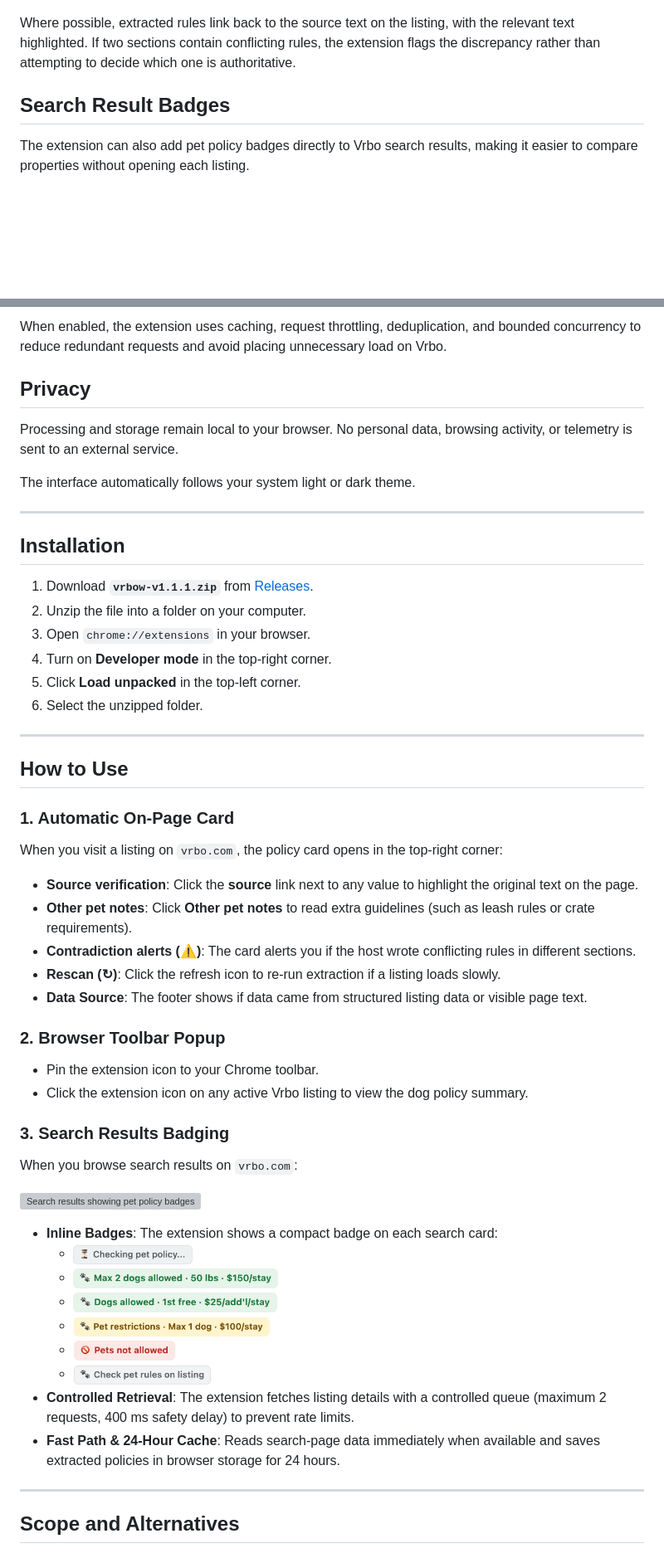
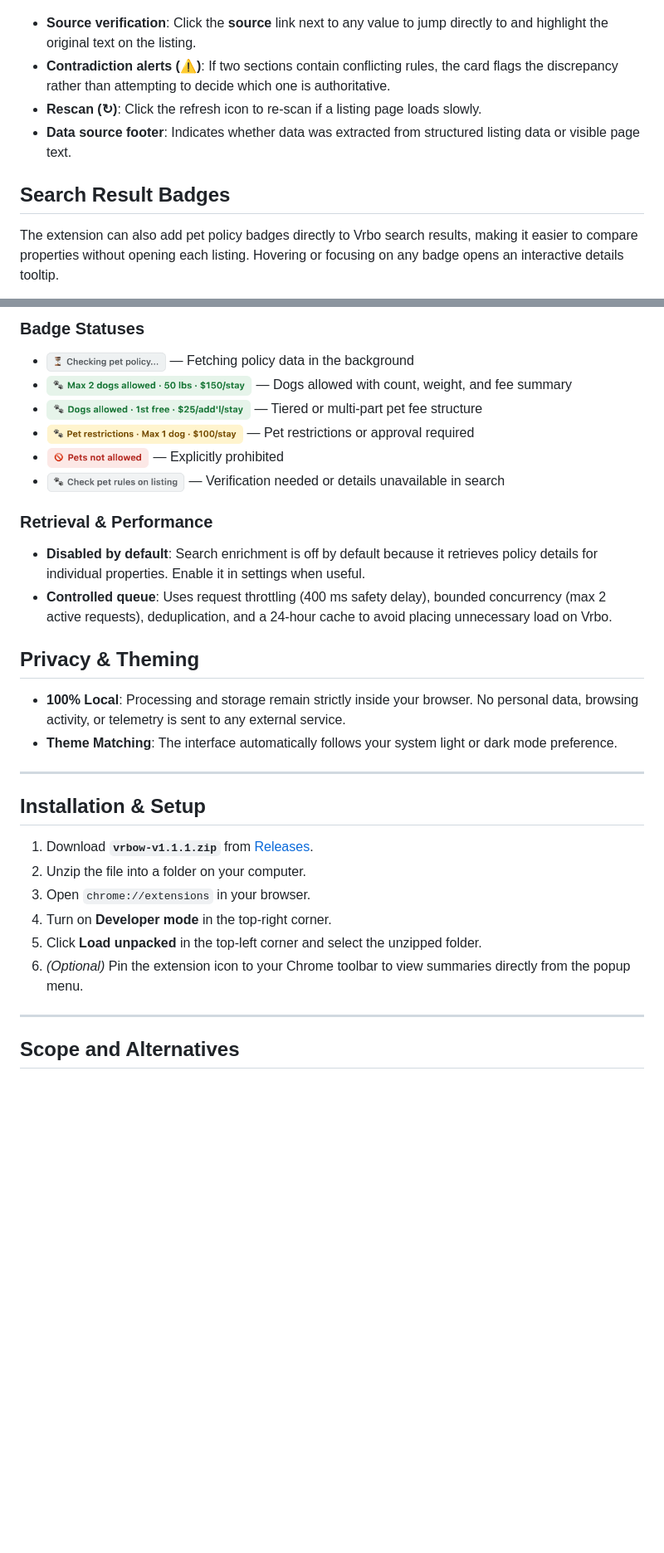
Before and after one commit to curdriceaurora/vrbo-dog-friendly, a Markdown page: README.md, 2 parts joined by grey strips. Shown at 83% size. Drawn GitHub-style; blank space fills up the shorter version; grey boxes are pictures that could not be loaded.

Commit message:
docs: streamline README to eliminate duplicated sections while preserving visual assets

```diff
--- a/README.md
+++ b/README.md
@@ -32,9 +32,12 @@ The extension reads the pet policy information available on a listing and consol
 
 ![Listing Pet Policy Summary Pop-up](docs/listing-summary-popup.png)
 
-Where possible, extracted rules link back to the source text on the listing, with the relevant text highlighted. If two sections contain conflicting rules, the extension flags the discrepancy rather than attempting to decide which one is authoritative.
+- **Source verification**: Click the **source** link next to any value to jump directly to and highlight the original text on the listing.
+- **Contradiction alerts (⚠️)**: If two sections contain conflicting rules, the card flags the discrepancy rather than attempting to decide which one is authoritative.
+- **Rescan (↻)**: Click the refresh icon to re-scan if a listing page loads slowly.
+- **Data source footer**: Indicates whether data was extracted from structured listing data or visible page text.
 
 ## Search Result Badges
 
-The extension can also add pet policy badges directly to Vrbo search results, making it easier to compare properties without opening each listing.
+The extension can also add pet policy badges directly to Vrbo search results, making it easier to compare properties without opening each listing. Hovering or focusing on any badge opens an interactive details tooltip.
 
@@ -42,54 +45,32 @@ Search enrichment is disabled by default because it requires additional requests
 
-When enabled, the extension uses caching, request throttling, deduplication, and bounded concurrency to reduce redundant requests and avoid placing unnecessary load on Vrbo.
+### Badge Statuses
 
-## Privacy
+- <img src="docs/badge-loading.png" alt="Checking pet policy..." height="24"> — Fetching policy data in the background
+- <img src="docs/badge-max-2-dogs.png" alt="Max 2 dogs allowed · 50 lbs · $150/stay" height="24"> — Dogs allowed with count, weight, and fee summary
+- <img src="docs/badge-dogs-allowed-tiered.png" alt="Dogs allowed · 1st free · $25/add'l/stay" height="24"> — Tiered or multi-part pet fee structure
+- <img src="docs/badge-restrictions.png" alt="Pet restrictions · Max 1 dog · $100/stay" height="24"> — Pet restrictions or approval required
+- <img src="docs/badge-pets-not-allowed.png" alt="Pets not allowed" height="24"> — Explicitly prohibited
+- <img src="docs/badge-check-rules.png" alt="Check pet rules on listing" height="24"> — Verification needed or details unavailable in search
 
-Processing and storage remain local to your browser. No personal data, browsing activity, or telemetry is sent to an external service.
+### Retrieval & Performance
+- **Disabled by default**: Search enrichment is off by default because it retrieves policy details for individual properties. Enable it in settings when useful.
+- **Controlled queue**: Uses request throttling (400 ms safety delay), bounded concurrency (max 2 active requests), deduplication, and a 24-hour cache to avoid placing unnecessary load on Vrbo.
 
-The interface automatically follows your system light or dark theme.
+## Privacy & Theming
+
+- **100% Local**: Processing and storage remain strictly inside your browser. No personal data, browsing activity, or telemetry is sent to any external service.
+- **Theme Matching**: The interface automatically follows your system light or dark mode preference.
 
 ---
 
-## Installation
+## Installation & Setup
 
 1. Download **`vrbow-v1.1.1.zip`** from [Releases](https://github.com/curdriceaurora/vrbow/releases).
 2. Unzip the file into a folder on your computer.
 3. Open `chrome://extensions` in your browser.
 4. Turn on **Developer mode** in the top-right corner.
-5. Click **Load unpacked** in the top-left corner.
-6. Select the unzipped folder.
-
----
-
-## How to Use
-
-### 1. Automatic On-Page Card
-When you visit a listing on `vrbo.com`, the policy card opens in the top-right corner:
-
-- **Source verification**: Click the **source** link next to any value to highlight the original text on the page.
-- **Other pet notes**: Click **Other pet notes** to read extra guidelines (such as leash rules or crate requirements).
-- **Contradiction alerts (⚠️)**: The card alerts you if the host wrote conflicting rules in different sections.
-- **Rescan (↻)**: Click the refresh icon to re-run extraction if a listing loads slowly.
-- **Data Source**: The footer shows if data came from structured listing data or visible page text.
-
-### 2. Browser Toolbar Popup
-- Pin the extension icon to your Chrome toolbar.
-- Click the extension icon on any active Vrbo listing to view the dog policy summary.
-
-### 3. Search Results Badging
-When you browse search results on `vrbo.com`:
-
-![Search results showing pet policy badges](docs/search-badge.gif)
-
-- **Inline Badges**: The extension shows a compact badge on each search card:
-  - <img src="docs/badge-loading.png" alt="Checking pet policy..." height="24">
-  - <img src="docs/badge-max-2-dogs.png" alt="Max 2 dogs allowed · 50 lbs · $150/stay" height="24">
-  - <img src="docs/badge-dogs-allowed-tiered.png" alt="Dogs allowed · 1st free · $25/add'l/stay" height="24">
-  - <img src="docs/badge-restrictions.png" alt="Pet restrictions · Max 1 dog · $100/stay" height="24">
-  - <img src="docs/badge-pets-not-allowed.png" alt="Pets not allowed" height="24">
-  - <img src="docs/badge-check-rules.png" alt="Check pet rules on listing" height="24">
-- **Controlled Retrieval**: The extension fetches listing details with a controlled queue (maximum 2 requests, 400 ms safety delay) to prevent rate limits.
-- **Fast Path & 24-Hour Cache**: Reads search-page data immediately when available and saves extracted policies in browser storage for 24 hours.
+5. Click **Load unpacked** in the top-left corner and select the unzipped folder.
+6. *(Optional)* Pin the extension icon to your Chrome toolbar to view summaries directly from the popup menu.
 
 ---
 
```
Also changed, not shown: other parts of README.md (+4 -4 lines).
